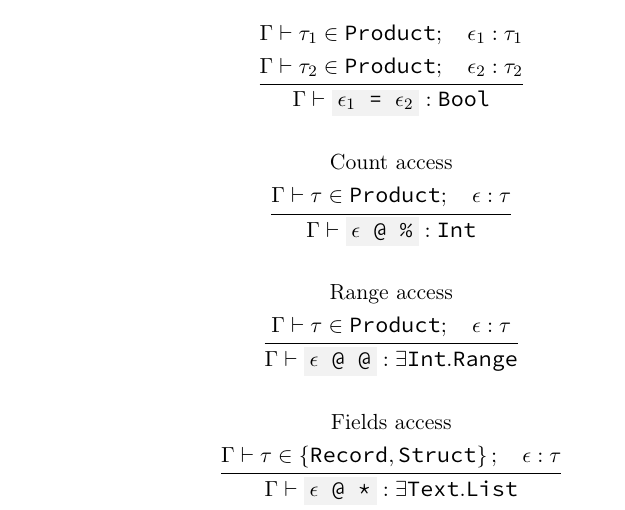
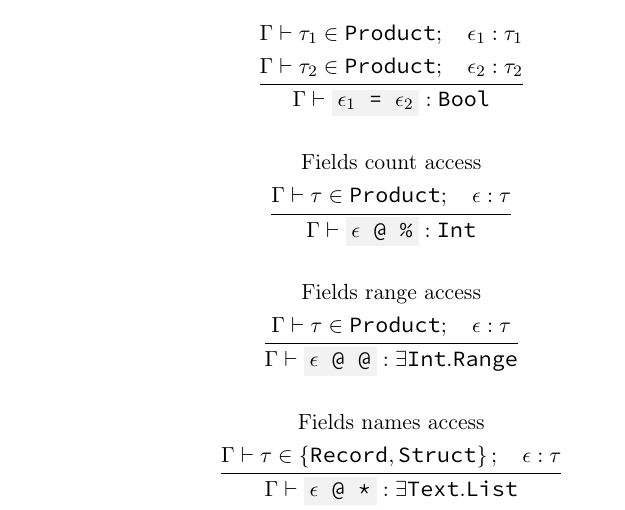
Before and after one commit to simonvic/GioviSpecs_tex, a LaTeX document (giovi_manual.tex): part of page 34 of 53, cut so that both start at the same text. Compiled offline with pdfLaTeX.

Commit message:
fix(infrule): minor wording fixes

```diff
--- a/giovi_manual.tex
+++ b/giovi_manual.tex
@@ -1942,7 +1942,7 @@ $\expr_2$ of type $\tau_2$.
 
 \[
 	\infrule{
-		\text{Count access} \\*
+		\text{Fields count access} \\*
 		\EnvSym\then \tau\in\Product \semiq \expr:\tau
 	}{
 		\EnvSym\then \code{$\expr$ @ \%}: \Int
@@ -1951,7 +1951,7 @@ $\expr_2$ of type $\tau_2$.
 
 \[
 	\infrule{
-		\text{Range access} \\*
+		\text{Fields range access} \\*
 		\EnvSym\then \tau\in\Product \semiq \expr:\tau
 	}{
 		\EnvSym\then \code{$\expr$ @ @}: \exists\Int.\Range
@@ -1960,7 +1960,7 @@ $\expr_2$ of type $\tau_2$.
 
 \[
 	\infrule{
-		\text{Fields access} \\*
+		\text{Fields names access} \\*
 		\EnvSym\then \tau\in\set{\Record,\Struct} \semiq \expr:\tau
 	}{
 		\EnvSym\then \code{$\expr$ @ *}: \exists\Text.\List
```
